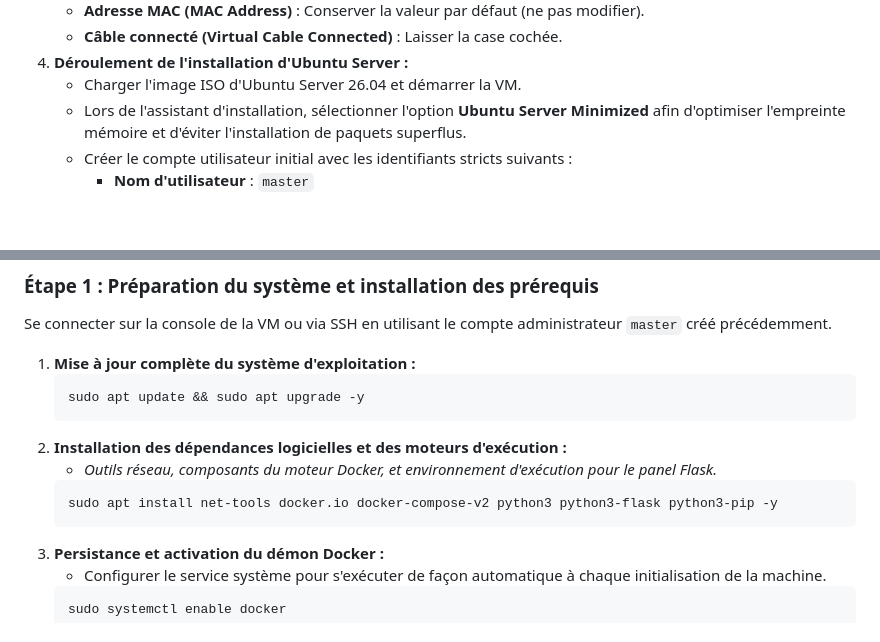
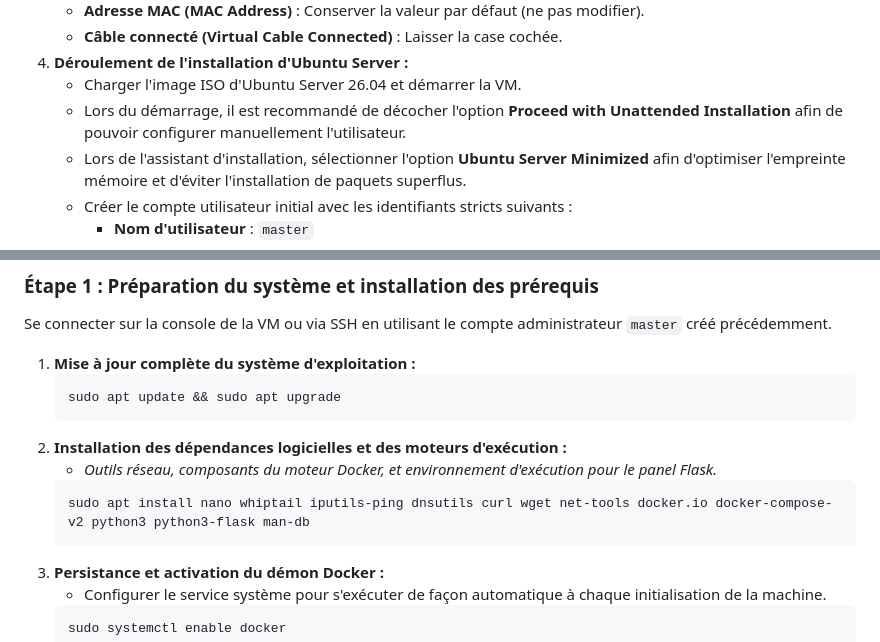
Before and after one commit to advivar/rtvm-lab, a Markdown page: README.md, 2 parts joined by grey strips. Drawn GitHub-style; blank space fills up the shorter version.

````diff
--- a/README.md
+++ b/README.md
@@ -76,6 +85,7 @@ Cette étape décrit la création initiale de la machine virtuelle sur l'hypervi
    * **Câble connecté (Virtual Cable Connected)** : Laisser la case cochée.
 4. **Déroulement de l'installation d'Ubuntu Server :**
    * Charger l'image ISO d'Ubuntu Server 26.04 et démarrer la VM.
+   * Lors du démarrage, il est recommandé de décocher l'option **Proceed with Unattended Installation** afin de pouvoir configurer manuellement l'utilisateur.
    * Lors de l'assistant d'installation, sélectionner l'option **Ubuntu Server Minimized** afin d'optimiser l'empreinte mémoire et d'éviter l'installation de paquets superflus.
    * Créer le compte utilisateur initial avec les identifiants stricts suivants :
      * **Nom d'utilisateur** : `master`
@@ -88,12 +98,12 @@ Se connecter sur la console de la VM ou via SSH en utilisant le compte administr
 
 1. **Mise à jour complète du système d'exploitation :**
    ```bash
-   sudo apt update && sudo apt upgrade -y
+   sudo apt update && sudo apt upgrade
    ```
 2. **Installation des dépendances logicielles et des moteurs d'exécution :**
    * *Outils réseau, composants du moteur Docker, et environnement d'exécution pour le panel Flask.*
    ```bash
-   sudo apt install net-tools docker.io docker-compose-v2 python3 python3-flask python3-pip -y
+   sudo apt install nano whiptail iputils-ping dnsutils curl wget net-tools docker.io docker-compose-v2 python3 python3-flask man-db
    ```
 3. **Persistance et activation du démon Docker :**
    * Configurer le service système pour s'exécuter de façon automatique à chaque initialisation de la machine.
````
Also changed, not shown: other parts of README.md (+35 -19 lines).
